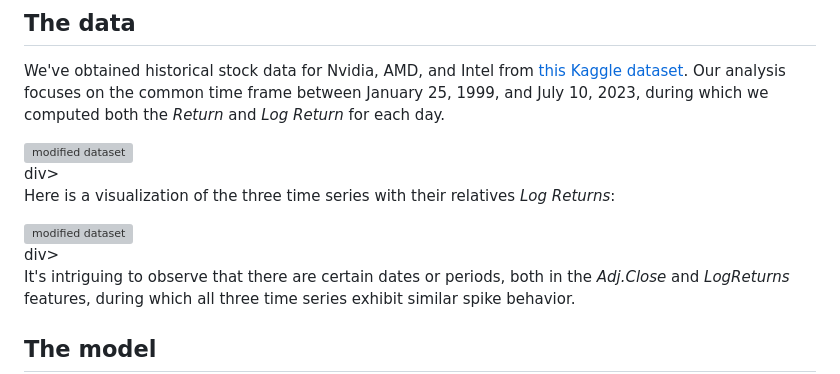
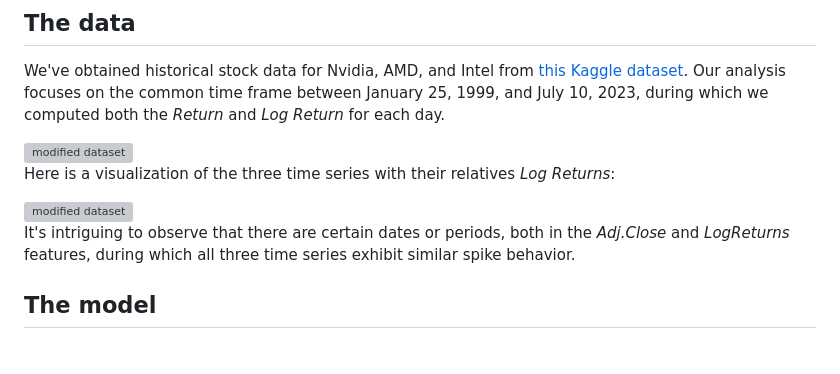
Before and after one commit to JRhin/bayesian-portfolio-optimization, a Markdown page: README.md, the part around the change printed below. Drawn GitHub-style; blank space fills up the shorter version; grey boxes are pictures that could not be loaded.

```diff
--- a/README.md
+++ b/README.md
@@ -10,13 +10,13 @@ We've obtained historical stock data for Nvidia, AMD, and Intel from [this Kaggl
 
 <div>
   <img src=".\img\modified_dataset.png" alt="modified dataset" width=100%/>
-</div>div>
+</div>
 
 Here is a visualization of the three time series with their relatives *Log Returns*:
 
 <div>
   <img src=".\img\time_series_plot.png" alt="modified dataset" width=100%/>
-</div>div>
+</div>
 
 It's intriguing to observe that there are certain dates or periods, both in the *Adj.Close* and *LogReturns* features, during which all three time series exhibit similar spike behavior.
 
```
Also changed, not shown: other parts of README.md (+2 -2 lines).
